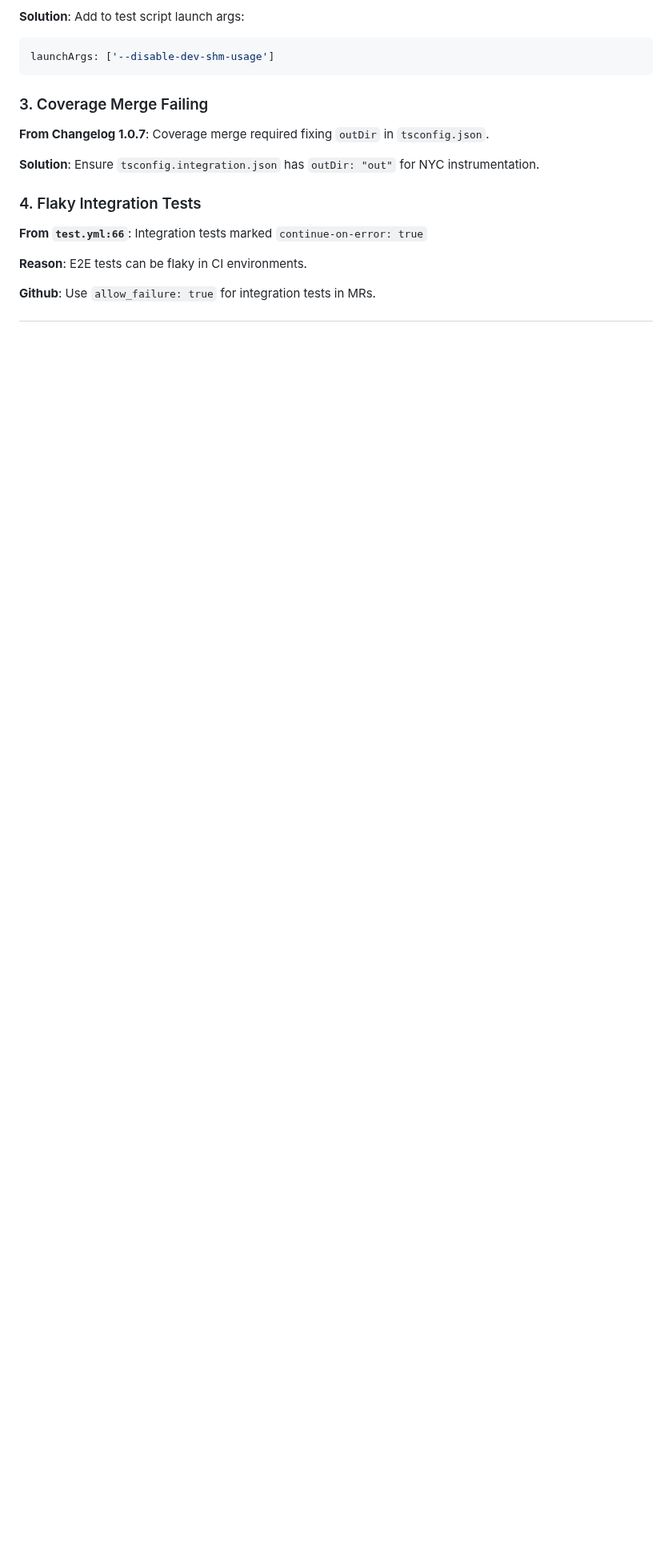
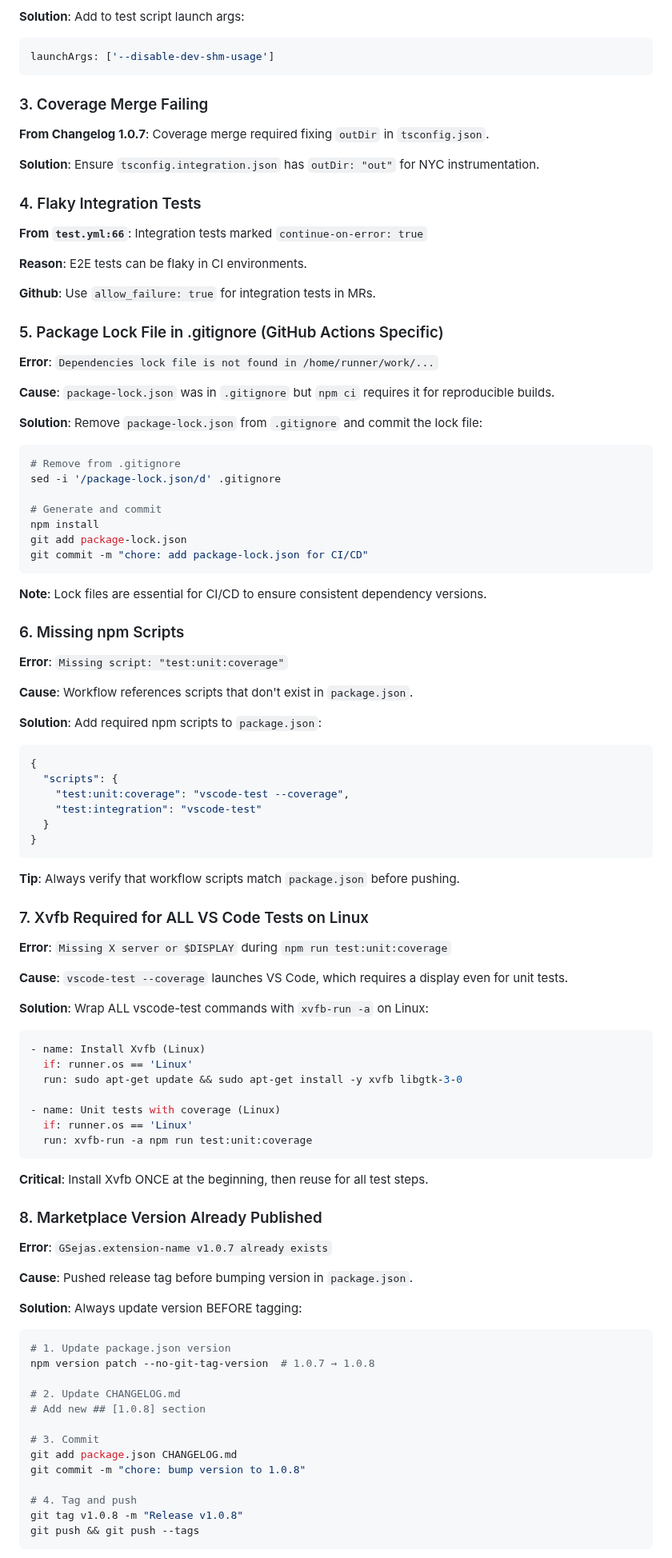
Before and after one commit to GSejas/markdown-checkbox-preview, a Markdown page: docs/inspiration/GITLAB_CI_GUIDE.md, the part around one of its changes. Shown at 80% size. Drawn GitHub-style; blank space fills up the shorter version.

Commit message:
docs: add CI/CD lessons learned to guide
Added 5 new troubleshooting sections:
- Package lock file requirement for npm ci
- Missing npm scripts error handling
- Xvfb requirement for ALL VS Code tests on Linux
- Marketplace version conflict resolution
- Recovery procedures for common failures

Added 'Lessons Learned' section documenting:
- What worked well (matrix testing, Xvfb setup, continue-on-error)
- What didn't work (4 debugging iterations)
- Time to first successful CI/CD (~2 hours)
- Best practices discovered during implementation

````diff
--- a/docs/inspiration/GITLAB_CI_GUIDE.md
+++ b/docs/inspiration/GITLAB_CI_GUIDE.md
@@ -336,3 +336,82 @@ launchArgs: ['--disable-dev-shm-usage']
 
 **Github**: Use `allow_failure: true` for integration tests in MRs.
 
+### 5. Package Lock File in .gitignore (GitHub Actions Specific)
+
+**Error**: `Dependencies lock file is not found in /home/runner/work/...`
+
+**Cause**: `package-lock.json` was in `.gitignore` but `npm ci` requires it for reproducible builds.
+
+**Solution**: Remove `package-lock.json` from `.gitignore` and commit the lock file:
+```bash
+# Remove from .gitignore
+sed -i '/package-lock.json/d' .gitignore
+
+# Generate and commit
+npm install
+git add package-lock.json
+git commit -m "chore: add package-lock.json for CI/CD"
+```
+
+**Note**: Lock files are essential for CI/CD to ensure consistent dependency versions.
+
+### 6. Missing npm Scripts
+
+**Error**: `Missing script: "test:unit:coverage"`
+
+**Cause**: Workflow references scripts that don't exist in `package.json`.
+
+**Solution**: Add required npm scripts to `package.json`:
+```json
+{
+  "scripts": {
+    "test:unit:coverage": "vscode-test --coverage",
+    "test:integration": "vscode-test"
+  }
+}
+```
+
+**Tip**: Always verify that workflow scripts match `package.json` before pushing.
+
+### 7. Xvfb Required for ALL VS Code Tests on Linux
+
+**Error**: `Missing X server or $DISPLAY` during `npm run test:unit:coverage`
+
+**Cause**: `vscode-test --coverage` launches VS Code, which requires a display even for unit tests.
+
+**Solution**: Wrap ALL vscode-test commands with `xvfb-run -a` on Linux:
+```yaml
+- name: Install Xvfb (Linux)
+  if: runner.os == 'Linux'
+  run: sudo apt-get update && sudo apt-get install -y xvfb libgtk-3-0
+
+- name: Unit tests with coverage (Linux)
+  if: runner.os == 'Linux'
+  run: xvfb-run -a npm run test:unit:coverage
+```
+
+**Critical**: Install Xvfb ONCE at the beginning, then reuse for all test steps.
+
+### 8. Marketplace Version Already Published
+
+**Error**: `GSejas.extension-name v1.0.7 already exists`
+
+**Cause**: Pushed release tag before bumping version in `package.json`.
+
+**Solution**: Always update version BEFORE tagging:
+```bash
+# 1. Update package.json version
+npm version patch --no-git-tag-version  # 1.0.7 → 1.0.8
+
+# 2. Update CHANGELOG.md
+# Add new ## [1.0.8] section
+
+# 3. Commit
+git add package.json CHANGELOG.md
+git commit -m "chore: bump version to 1.0.8"
+
+# 4. Tag and push
+git tag v1.0.8 -m "Release v1.0.8"
+git push && git push --tags
+```
+
````
Also changed, not shown: other parts of docs/inspiration/GITLAB_CI_GUIDE.md (+39 -0 lines).
